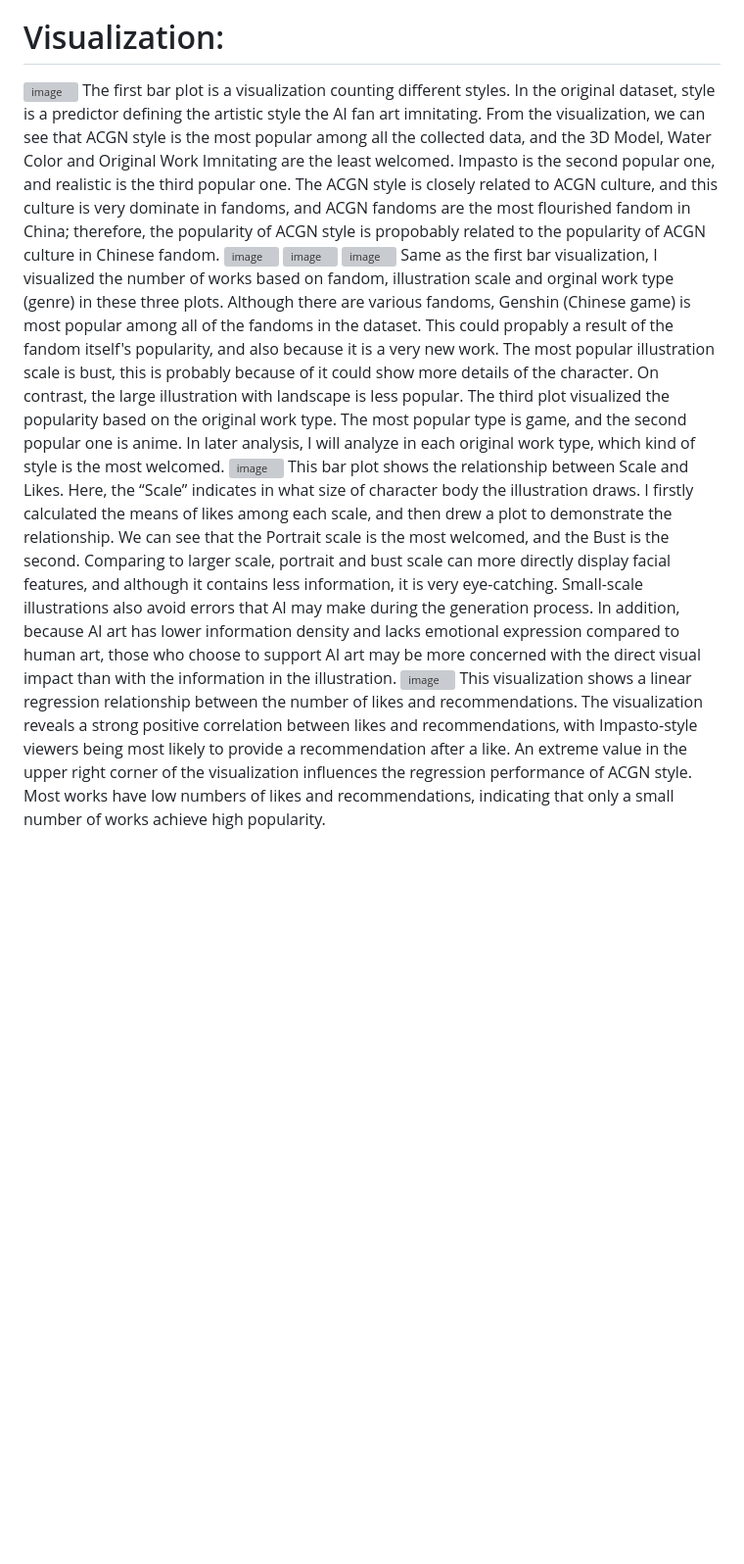
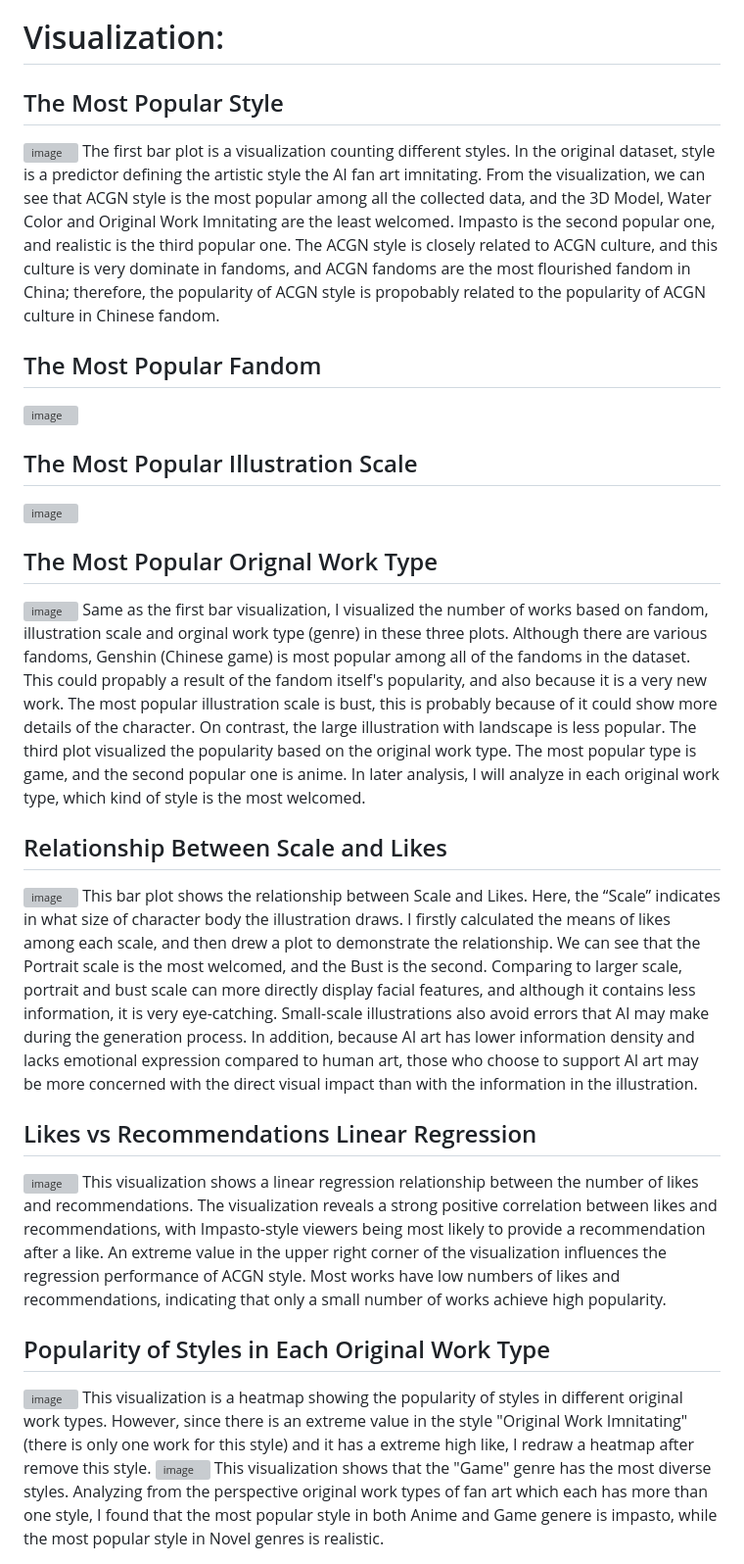
Before and after one commit to Yuxi-Luo/Yuxi-Luo-Personal-Data-Set, a Markdown page: README.md, the part around the change. Shown: that part at 98% size. GitHub-like rendering; blank space fills up the shorter version; grey boxes are pictures that could not be loaded.

```diff
--- a/README.md
+++ b/README.md
@@ -9,19 +9,34 @@ The data was collected by hand from the platform Lofter. For fandom and characte
 
 # Visualization:
 
+## The Most Popular Style
 <img width="875" height="540" alt="image" src="https://github.com/user-attachments/assets/83663f94-7512-4647-8f70-72ff94609015" />
 The first bar plot is a visualization counting different styles. In the original dataset, style is a predictor defining the artistic style the AI fan art imnitating. From the visualization, we can see that ACGN style is the most popular among all the collected data, and the 3D Model, Water Color and Original Work Imnitating are the least welcomed. Impasto is the second popular one, and realistic is the third popular one. The ACGN style is closely related to ACGN culture, and this culture is very dominate in fandoms, and ACGN fandoms are the most flourished fandom in China; therefore, the popularity of ACGN style is propobably related to the popularity of ACGN culture in Chinese fandom.
 
+## The Most Popular Fandom
 <img width="875" height="540" alt="image" src="https://github.com/user-attachments/assets/a1cc800c-419b-425a-b293-b8d46bdebf16" />
+
+## The Most Popular Illustration Scale
 <img width="875" height="540" alt="image" src="https://github.com/user-attachments/assets/a566c732-ae47-4b9e-8be9-00565ec8c979" />
+
+## The Most Popular Orignal Work Type
 <img width="875" height="540" alt="image" src="https://github.com/user-attachments/assets/e682714e-5152-4acd-9dcc-879be7fa7716" />
 Same as the first bar visualization, I visualized the number of works based on fandom, illustration scale and orginal work type (genre) in these three plots. Although there are various fandoms, Genshin (Chinese game) is most popular among all of the fandoms in the dataset. This could propably a result of the fandom itself's popularity, and also because it is a very new work.
 The most popular illustration scale is bust, this is probably because of it could show more details of the character. On contrast, the large illustration with landscape is less popular.
 The third plot visualized the popularity based on the original work type. The most popular type is game, and the second popular one is anime.
 In later analysis, I will analyze in each original work type, which kind of style is the most welcomed.
 
+## Relationship Between Scale and Likes
 <img width="875" height="540" alt="image" src="https://github.com/user-attachments/assets/32d3a6a6-4891-495a-b943-106d4aa5af15" />
 This bar plot shows the relationship between Scale and Likes. Here, the “Scale” indicates in what size of character body the illustration draws. I firstly calculated the means of likes among each scale, and then drew a plot to demonstrate the relationship. We can see that the Portrait scale is the most welcomed, and the Bust is the second. Comparing to larger scale, portrait and bust scale can more directly display facial features, and although it contains less information, it is very eye-catching. Small-scale illustrations also avoid errors that AI may make during the generation process. In addition, because AI art has lower information density and lacks emotional expression compared to human art, those who choose to support AI art may be more concerned with the direct visual impact than with the information in the illustration.
 
+## Likes vs Recommendations Linear Regression
 <img width="865" height="534" alt="image" src="https://github.com/user-attachments/assets/f873a7cc-ac8a-441c-a38a-fb1f203d9cdc" />
 This visualization shows a linear regression relationship between the number of likes and recommendations. The visualization reveals a strong positive correlation between likes and recommendations, with Impasto-style viewers being most likely to provide a recommendation after a like. An extreme value in the upper right corner of the visualization influences the regression performance of ACGN style. Most works have low numbers of likes and recommendations, indicating that only a small number of works achieve high popularity.
+
+## Popularity of Styles in Each Original Work Type
+
+<img width="875" height="540" alt="image" src="https://github.com/user-attachments/assets/560c4d4a-f277-457d-8ebb-ce2a1296e184" />
+This visualization is a heatmap showing the popularity of styles in different original work types. However, since there is an extreme value in the style "Original Work Imnitating" (there is only one work for this style) and it has a extreme high like, I redraw a heatmap after remove this style.
+<img width="875" height="540" alt="image" src="https://github.com/user-attachments/assets/7daa7b29-be2e-404b-a47c-4968179cdc9d" />
+This visualization shows that the "Game" genre has the most diverse styles. Analyzing from the perspective original work types of fan art which each has more than one style, I found that the most popular style in both Anime and Game genere is impasto, while the most popular style in Novel genres is realistic.
```
